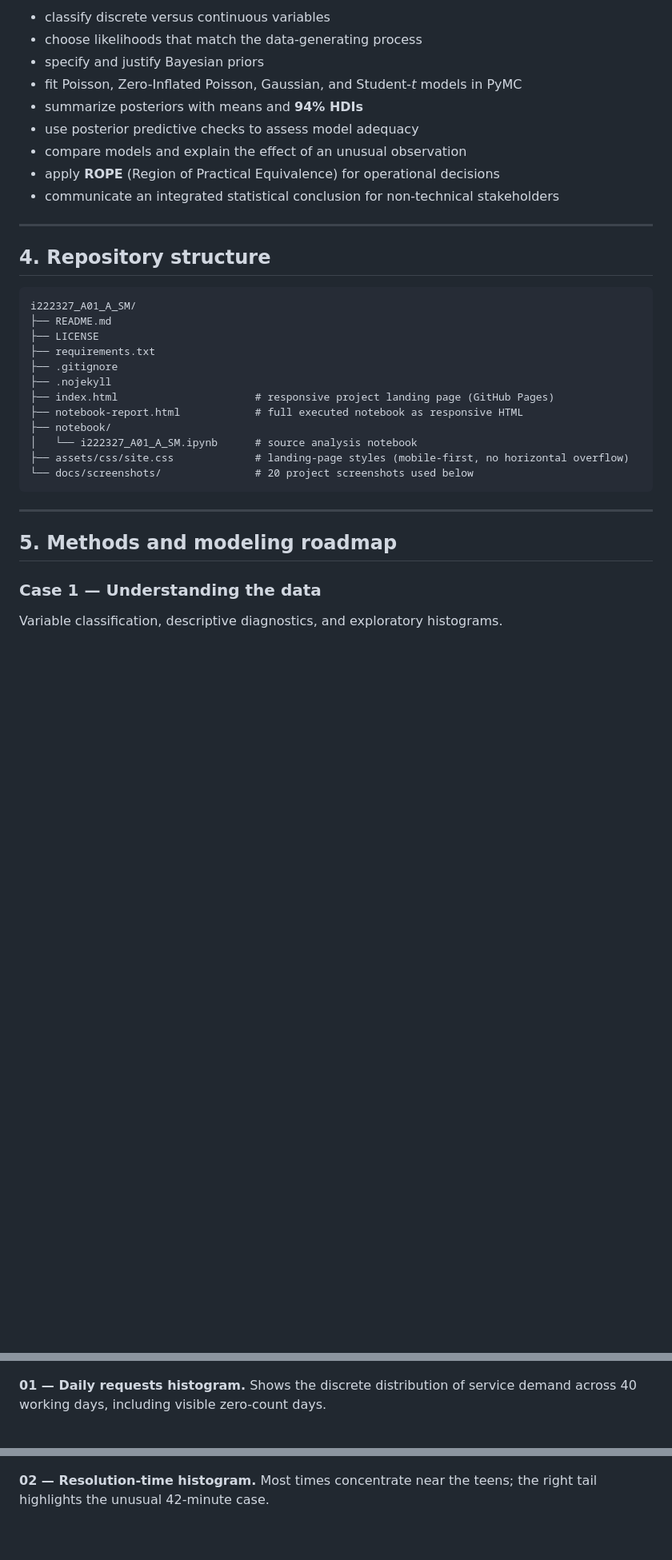
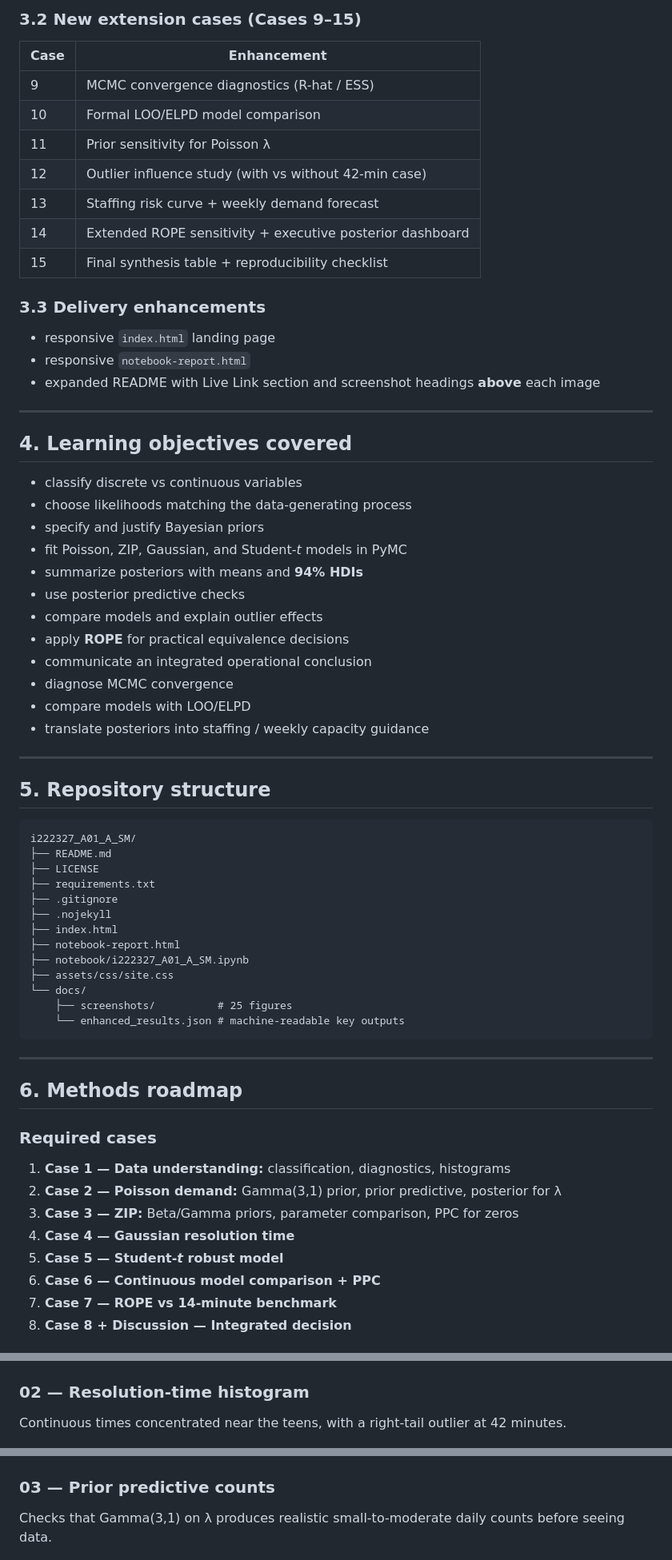
Before and after one commit to rohaan2802/Bayesian_PyMC, a Markdown page: README.md, 3 parts joined by grey strips. Shown at 80% size. Drawn GitHub-style; blank space fills up the shorter version.

````diff
--- a/README.md
+++ b/README.md
@@ -54,17 +67,40 @@ This assignment demonstrates the ability to:
 
-- classify discrete versus continuous variables
-- choose likelihoods that match the data-generating process
-- specify and justify Bayesian priors
-- fit Poisson, Zero-Inflated Poisson, Gaussian, and Student-*t* models in PyMC
-- summarize posteriors with means and **94% HDIs**
-- use posterior predictive checks to assess model adequacy
-- compare models and explain the effect of an unusual observation
-- apply **ROPE** (Region of Practical Equivalence) for operational decisions
-- communicate an integrated statistical conclusion for non-technical stakeholders
+### 3.2 New extension cases (Cases 9–15)
+| Case | Enhancement |
+|---|---|
+| 9 | MCMC convergence diagnostics (R-hat / ESS) |
+| 10 | Formal LOO/ELPD model comparison |
+| 11 | Prior sensitivity for Poisson λ |
+| 12 | Outlier influence study (with vs without 42-min case) |
+| 13 | Staffing risk curve + weekly demand forecast |
+| 14 | Extended ROPE sensitivity + executive posterior dashboard |
+| 15 | Final synthesis table + reproducibility checklist |
+
+### 3.3 Delivery enhancements
+- responsive `index.html` landing page
+- responsive `notebook-report.html`
+- expanded README with Live Link section and screenshot headings **above** each image
 
 ---
 
-## 4. Repository structure
+## 4. Learning objectives covered
+
+- classify discrete vs continuous variables
+- choose likelihoods matching the data-generating process
+- specify and justify Bayesian priors
+- fit Poisson, ZIP, Gaussian, and Student-*t* models in PyMC
+- summarize posteriors with means and **94% HDIs**
+- use posterior predictive checks
+- compare models and explain outlier effects
+- apply **ROPE** for practical equivalence decisions
+- communicate an integrated operational conclusion
+- diagnose MCMC convergence
+- compare models with LOO/ELPD
+- translate posteriors into staffing / weekly capacity guidance
+
+---
+
+## 5. Repository structure
 
 ```text
 i222327_A01_A_SM/
@@ -73,18 +109,26 @@ i222327_A01_A_SM/
 ├── requirements.txt
 ├── .gitignore
 ├── .nojekyll
-├── index.html                      # responsive project landing page (GitHub Pages)
-├── notebook-report.html            # full executed notebook as responsive HTML
-├── notebook/
-│   └── i222327_A01_A_SM.ipynb      # source analysis notebook
-├── assets/css/site.css             # landing-page styles (mobile-first, no horizontal overflow)
-└── docs/screenshots/               # 20 project screenshots used below
+├── index.html
+├── notebook-report.html
+├── notebook/i222327_A01_A_SM.ipynb
+├── assets/css/site.css
+└── docs/
+    ├── screenshots/          # 25 figures
+    └── enhanced_results.json # machine-readable key outputs
 ```
 
 ---
 
-## 5. Methods and modeling roadmap
+## 6. Methods roadmap
 
-### Case 1 — Understanding the data
-Variable classification, descriptive diagnostics, and exploratory histograms.
+### Required cases
+1. **Case 1 — Data understanding:** classification, diagnostics, histograms
+2. **Case 2 — Poisson demand:** Gamma(3,1) prior, prior predictive, posterior for λ
+3. **Case 3 — ZIP:** Beta/Gamma priors, parameter comparison, PPC for zeros
+4. **Case 4 — Gaussian resolution time**
+5. **Case 5 — Student-*t* robust model**
+6. **Case 6 — Continuous model comparison + PPC**
+7. **Case 7 — ROPE vs 14-minute benchmark**
+8. **Case 8 + Discussion — Integrated decision**
 
@@ -236,11 +273,13 @@ The landing page and notebook report are written to avoid horizontal overflow on
 
 ![01 requests histogram](docs/screenshots/01-requests-histogram.png)
 
-**01 — Daily requests histogram.** Shows the discrete distribution of service demand across 40 working days, including visible zero-count days.
+### 02 — Resolution-time histogram
+Continuous times concentrated near the teens, with a right-tail outlier at 42 minutes.
 
 ![02 resolution histogram](docs/screenshots/02-resolution-histogram.png)
 
-**02 — Resolution-time histogram.** Most times concentrate near the teens; the right tail highlights the unusual 42-minute case.
+### 03 — Prior predictive counts
+Checks that Gamma(3,1) on λ produces realistic small-to-moderate daily counts before seeing data.
 
 ![03 prior predictive](docs/screenshots/03-prior-predictive-counts.png)
 
````
Also changed, not shown: other parts of README.md (+181 -136 lines), docs/screenshots/21-enhanced-posterior-dashboard.png (added), docs/screenshots/22-prior-sensitivity-lambda.png (added), docs/screenshots/23-staffing-risk-curve.png (added), docs/screenshots/24-weekly-demand-forecast.png (added), docs/screenshots/25-outlier-influence-mu.png (added), 4 other files.
